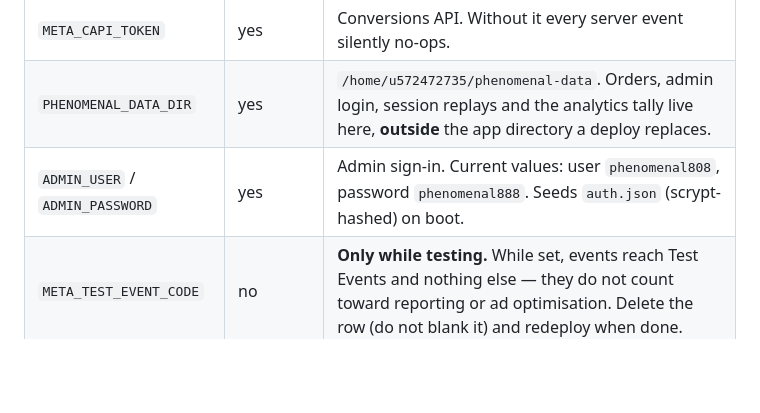
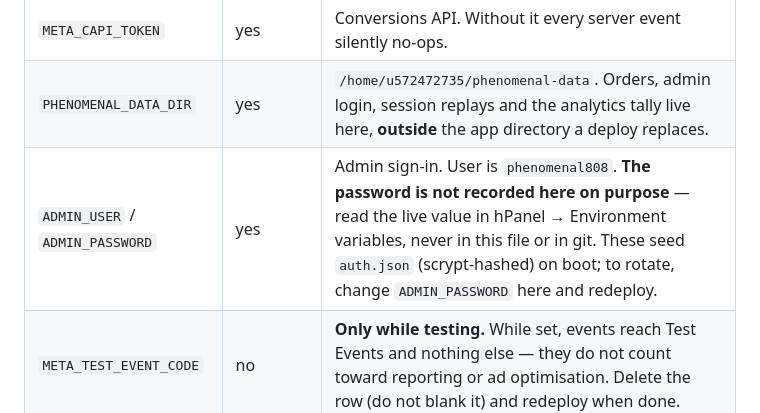
Before and after one commit to danialhyatt7-collab/phenomenall, a Markdown page: HANDOFF.md, the part around the change. Rendered like a GitHub page; blank space fills up the shorter version.

Commit message:
Stop recording the admin password in HANDOFF
The handoff no longer stores the admin password in plaintext — a
git-tracked secret is exactly what leaked before. It now points to
hPanel as the single source of truth and documents the rotate-and-
redeploy step. The username stays for reference.

Co-Authored-By: Claude Opus 4.8 <noreply@anthropic.com>
Claude-Session: https://claude.ai/code/session_01YPokeGKdSW71Z72Q4xSeeg

```diff
--- a/HANDOFF.md
+++ b/HANDOFF.md
@@ -36,7 +36,7 @@ Set them, then **redeploy** — they are only read at boot.
 | --- | --- | --- |
 | `META_CAPI_TOKEN` | yes | Conversions API. Without it every server event silently no-ops. |
 | `PHENOMENAL_DATA_DIR` | yes | `/home/u572472735/phenomenal-data`. Orders, admin login, session replays and the analytics tally live here, **outside** the app directory a deploy replaces. |
-| `ADMIN_USER` / `ADMIN_PASSWORD` | yes | Admin sign-in. Current values: user `phenomenal808`, password `phenomenal888`. Seeds `auth.json` (scrypt-hashed) on boot. |
+| `ADMIN_USER` / `ADMIN_PASSWORD` | yes | Admin sign-in. User is `phenomenal808`. **The password is not recorded here on purpose** — read the live value in hPanel → Environment variables, never in this file or in git. These seed `auth.json` (scrypt-hashed) on boot; to rotate, change `ADMIN_PASSWORD` here and redeploy. |
 | `META_TEST_EVENT_CODE` | no | **Only while testing.** While set, events reach Test Events and nothing else — they do not count toward reporting or ad optimisation. Delete the row (do not blank it) and redeploy when done. |
 | `META_PIXEL_ID` | no | Defaults to the dataset above. Injected into the HTML at serve time. |
 | `META_PURCHASE_ON` | no | Order status that triggers Purchase. Default `confirmed`. |
```
